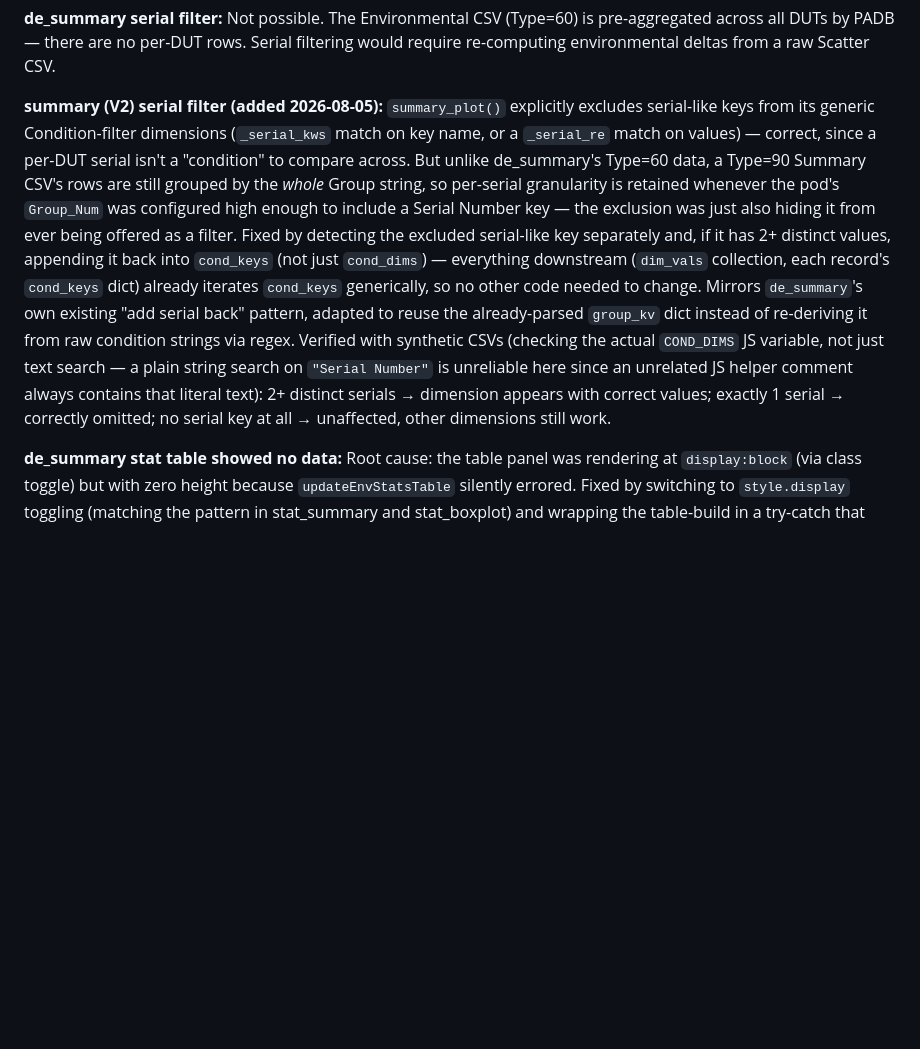
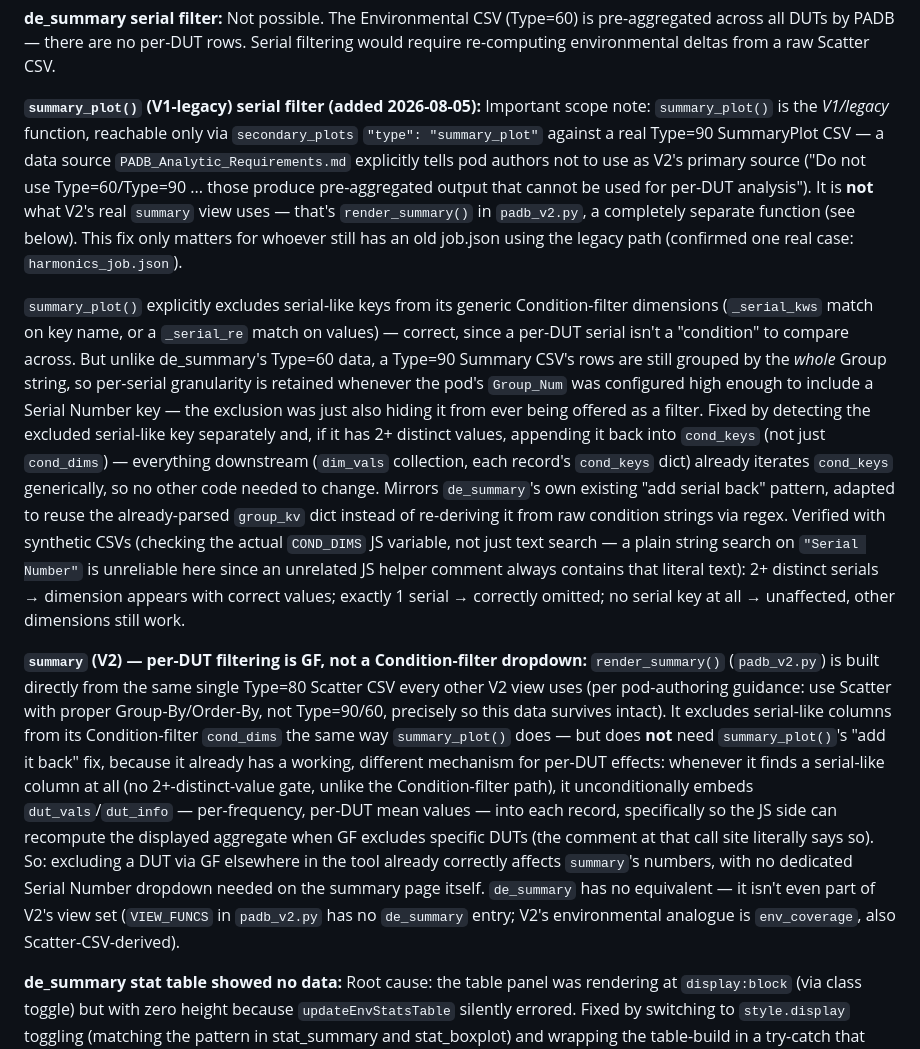
Before and after one commit to damurray/padb-tools, a Markdown page: CLAUDE.md, the part around the change. Drawn GitHub-style; blank space fills up the shorter version.

```diff
--- a/CLAUDE.md
+++ b/CLAUDE.md
@@ -503,8 +503,13 @@ When the Group string does not embed the serial number (e.g. phase noise pods wh
 **de_summary serial filter:**
 Not possible. The Environmental CSV (Type=60) is pre-aggregated across all DUTs by PADB — there are no per-DUT rows. Serial filtering would require re-computing environmental deltas from a raw Scatter CSV.
 
-**summary (V2) serial filter (added 2026-08-05):**
+**`summary_plot()` (V1-legacy) serial filter (added 2026-08-05):**
+Important scope note: `summary_plot()` is the *V1/legacy* function, reachable only via `secondary_plots` `"type": "summary_plot"` against a real Type=90 SummaryPlot CSV — a data source `PADB_Analytic_Requirements.md` explicitly tells pod authors not to use as V2's primary source ("Do not use Type=60/Type=90 ... those produce pre-aggregated output that cannot be used for per-DUT analysis"). It is **not** what V2's real `summary` view uses — that's `render_summary()` in `padb_v2.py`, a completely separate function (see below). This fix only matters for whoever still has an old job.json using the legacy path (confirmed one real case: `harmonics_job.json`).
+
 `summary_plot()` explicitly excludes serial-like keys from its generic Condition-filter dimensions (`_serial_kws` match on key name, or a `_serial_re` match on values) — correct, since a per-DUT serial isn't a "condition" to compare across. But unlike de_summary's Type=60 data, a Type=90 Summary CSV's rows are still grouped by the *whole* Group string, so per-serial granularity is retained whenever the pod's `Group_Num` was configured high enough to include a Serial Number key — the exclusion was just also hiding it from ever being offered as a filter. Fixed by detecting the excluded serial-like key separately and, if it has 2+ distinct values, appending it back into `cond_keys` (not just `cond_dims`) — everything downstream (`dim_vals` collection, each record's `cond_keys` dict) already iterates `cond_keys` generically, so no other code needed to change. Mirrors `de_summary`'s own existing "add serial back" pattern, adapted to reuse the already-parsed `group_kv` dict instead of re-deriving it from raw condition strings via regex. Verified with synthetic CSVs (checking the actual `COND_DIMS` JS variable, not just text search — a plain string search on `"Serial Number"` is unreliable here since an unrelated JS helper comment always contains that literal text): 2+ distinct serials → dimension appears with correct values; exactly 1 serial → correctly omitted; no serial key at all → unaffected, other dimensions still work.
+
+**`summary` (V2) — per-DUT filtering is GF, not a Condition-filter dropdown:**
+`render_summary()` (`padb_v2.py`) is built directly from the same single Type=80 Scatter CSV every other V2 view uses (per pod-authoring guidance: use Scatter with proper Group-By/Order-By, not Type=90/60, precisely so this data survives intact). It excludes serial-like columns from its Condition-filter `cond_dims` the same way `summary_plot()` does — but does **not** need `summary_plot()`'s "add it back" fix, because it already has a working, different mechanism for per-DUT effects: whenever it finds a serial-like column at all (no 2+-distinct-value gate, unlike the Condition-filter path), it unconditionally embeds `dut_vals`/`dut_info` — per-frequency, per-DUT mean values — into each record, specifically so the JS side can recompute the displayed aggregate when GF excludes specific DUTs (the comment at that call site literally says so). So: excluding a DUT via GF elsewhere in the tool already correctly affects `summary`'s numbers, with no dedicated Serial Number dropdown needed on the summary page itself. `de_summary` has no equivalent — it isn't even part of V2's view set (`VIEW_FUNCS` in `padb_v2.py` has no `de_summary` entry; V2's environmental analogue is `env_coverage`, also Scatter-CSV-derived).
 
 **de_summary stat table showed no data:**
 Root cause: the table panel was rendering at `display:block` (via class toggle) but with zero height because `updateEnvStatsTable` silently errored. Fixed by switching to `style.display` toggling (matching the pattern in stat_summary and stat_boxplot) and wrapping the table-build in a try-catch that renders the error message in the panel on failure.
```
Also changed, not shown: QA_Checklist.md (+1 -1 lines), README.md (+1 -1 lines).
